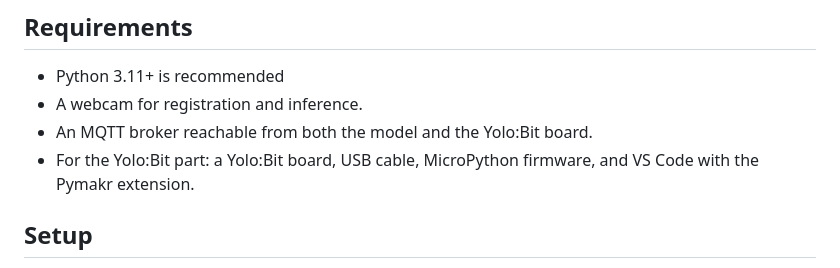
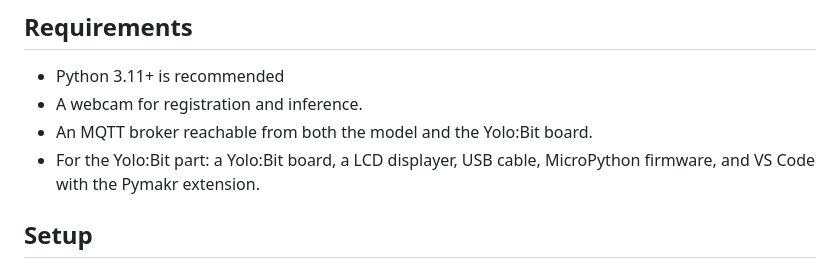
Before and after one commit to noble-noob159a/Face-Recognition_Multidisciplinary-Project, a Markdown page: README.md, the part around the change. Rendered like a GitHub page.

```diff
--- a/README.md
+++ b/README.md
@@ -53,7 +53,7 @@ The recognition pipeline uses [InsightFace](https://github.com/deepinsight/insig
 - Python 3.11+ is recommended
 - A webcam for registration and inference.
 - An MQTT broker reachable from both the model and the Yolo:Bit board.
-- For the Yolo:Bit part: a Yolo:Bit board, USB cable, MicroPython firmware, and VS Code with the Pymakr extension.
+- For the Yolo:Bit part: a Yolo:Bit board, a LCD displayer, USB cable, MicroPython firmware, and VS Code with the Pymakr extension.
 
 ## Setup
 
```
